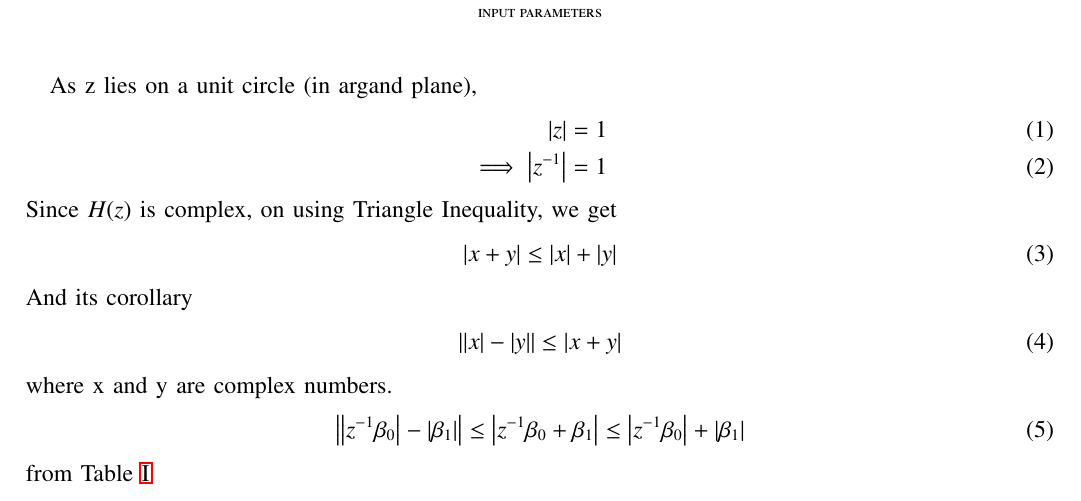
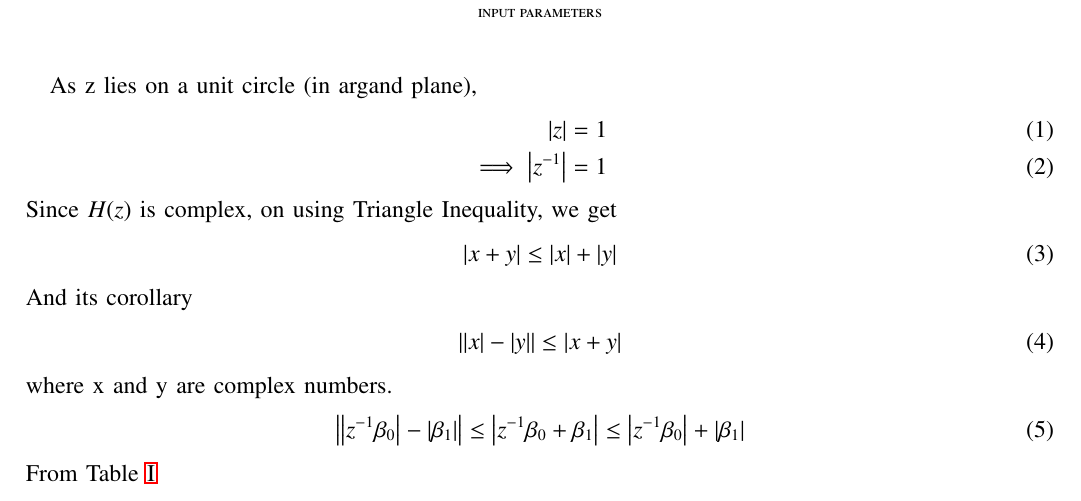
Before and after one commit to aditidure17/signals-and-system, a LaTeX paper (gate/2022/BM/39/main.tex): part of page 1 of 2, cut so that both start at the same text. Compiled offline with pdfLaTeX; a missing font is replaced by an installed copy or a similar font; a LaTeX package or settings file that is missing is left out.

Commit message:
Add files via upload

```diff
--- a/gate/2022/BM/39/main.tex
+++ b/gate/2022/BM/39/main.tex
@@ -162,7 +162,7 @@ where x and y are complex numbers.
 \begin{align}
 \abs{\abs{z^{-1}\beta_0}-\abs{\beta_1}} \leq \abs{z^{-1}\beta_0 + \beta_1} \leq \abs{z^{-1}\beta_0} + \abs{\beta_1}
 \end{align}
-from \tabref{tab:GATE22BM39.1}
+From \tabref{tab:GATE22BM39.1}
 \begin{align}
 \abs{\abs{z^{-1}\beta_0}-\abs{\beta_1}} \leq \abs{H(z)} \leq \abs{z^{-1}\beta_0} + \abs{\beta_1}
 \end{align}
```
Also changed, not shown: gate/2022/BM/39/main.pdf, 1 other file.
